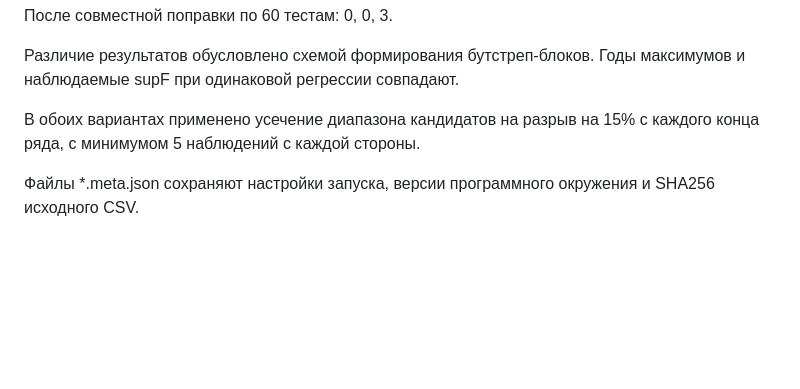
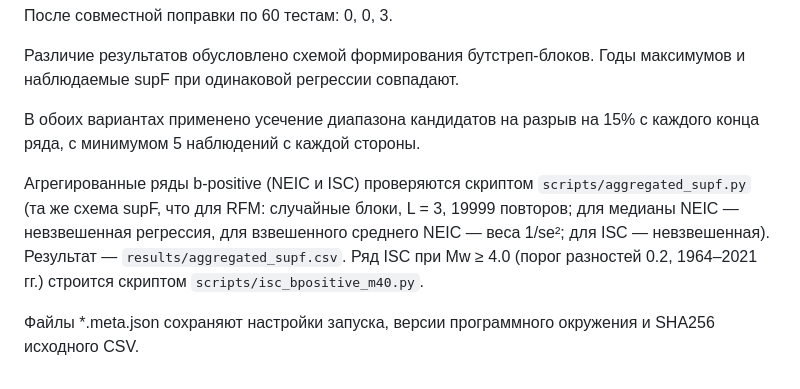
Before and after one commit to MavjudaHakimova/gutenberg-richter-b-value-statistical-analysis, a Markdown page: README.md, the part around the change. Drawn GitHub-style; blank space fills up the shorter version.

Commit message:
Обновлены расчёты b-positive для ISC и глобальные supF-тесты

```diff
--- a/README.md
+++ b/README.md
@@ -220,4 +220,11 @@ Gutenberg_Richter_GitHub/
 
 В обоих вариантах применено усечение диапазона кандидатов на разрыв на 15% с каждого конца ряда, с минимумом 5 наблюдений с каждой стороны.
 
+Агрегированные ряды b-positive (NEIC и ISC) проверяются скриптом
+`scripts/aggregated_supf.py` (та же схема supF, что для RFM: случайные блоки,
+L = 3, 19999 повторов; для медианы NEIC — невзвешенная регрессия, для взвешенного
+среднего NEIC — веса 1/se²; для ISC — невзвешенная). Результат —
+`results/aggregated_supf.csv`. Ряд ISC при Mw ≥ 4.0 (порог разностей 0.2,
+1964–2021 гг.) строится скриптом `scripts/isc_bpositive_m40.py`.
+
 Файлы *.meta.json сохраняют настройки запуска, версии программного окружения и SHA256 исходного CSV.
```
Also changed, not shown: figures/08_bpositive_isc_mw.png, 5 other files.
